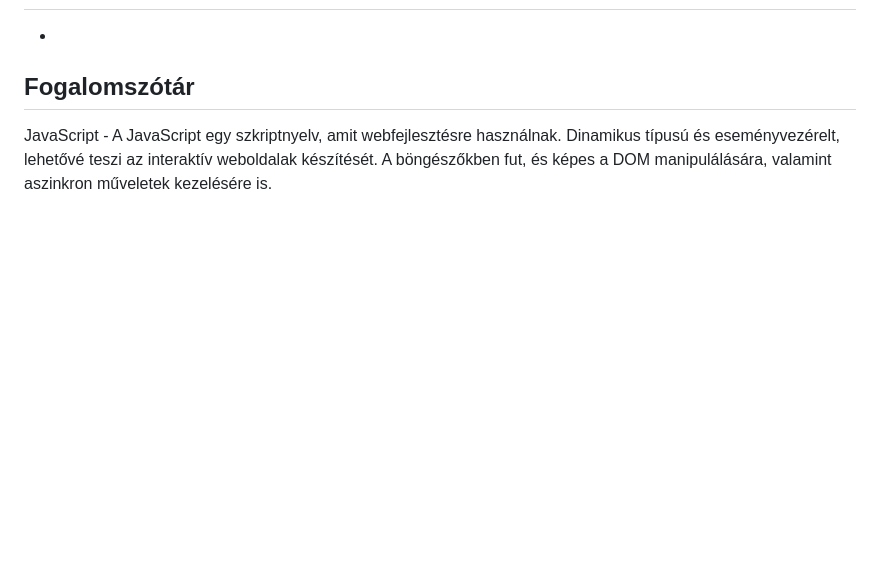
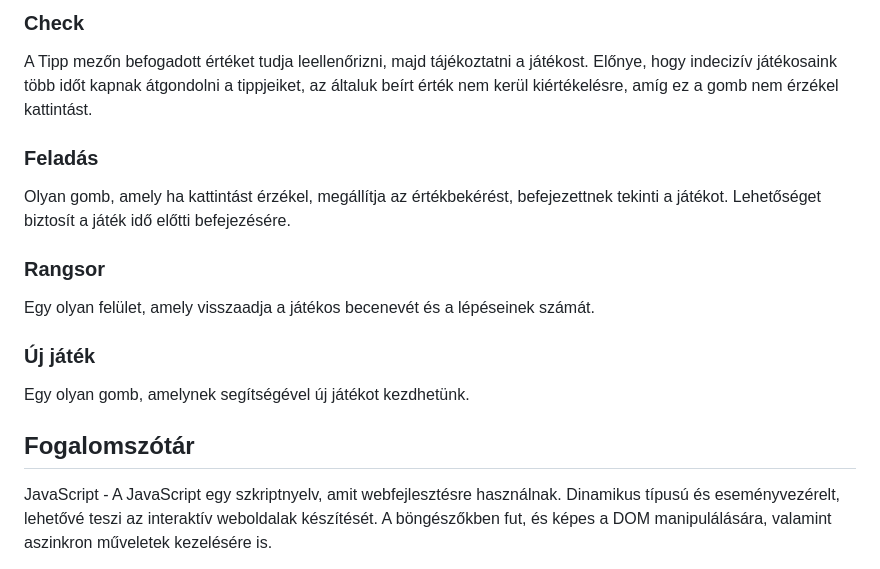
Before and after one commit to redfrog66/miniproject, a Markdown page: funkcionalisspecifikacio.md, the part around the change printed below. GitHub-like rendering; blank space fills up the shorter version.

```diff
--- a/funkcionalisspecifikacio.md
+++ b/funkcionalisspecifikacio.md
@@ -54,3 +83,14 @@ Az első szereplő maga a futó alkalmazás. Megjelenik a rublika, amit a játé
+### Check
+A Tipp mezőn befogadott értéket tudja leellenőrizni, majd tájékoztatni a játékost. Előnye, hogy indecizív játékosaink több időt kapnak átgondolni a tippjeiket, az általuk beírt érték nem kerül kiértékelésre, amíg ez a gomb nem érzékel kattintást.
+
+### Feladás
+Olyan gomb, amely ha kattintást érzékel, megállítja az értékbekérést, befejezettnek tekinti a játékot. Lehetőséget biztosít a játék idő előtti befejezésére.
+
+### Rangsor
+Egy olyan felület, amely visszaadja a játékos becenevét és a lépéseinek számát.
+
+### Új játék
+Egy olyan gomb, amelynek segítségével új játékot kezdhetünk.
 
 ## Fogalomszótár
 
```
Also changed, not shown: other parts of funkcionalisspecifikacio.md (+30 -1 lines).
